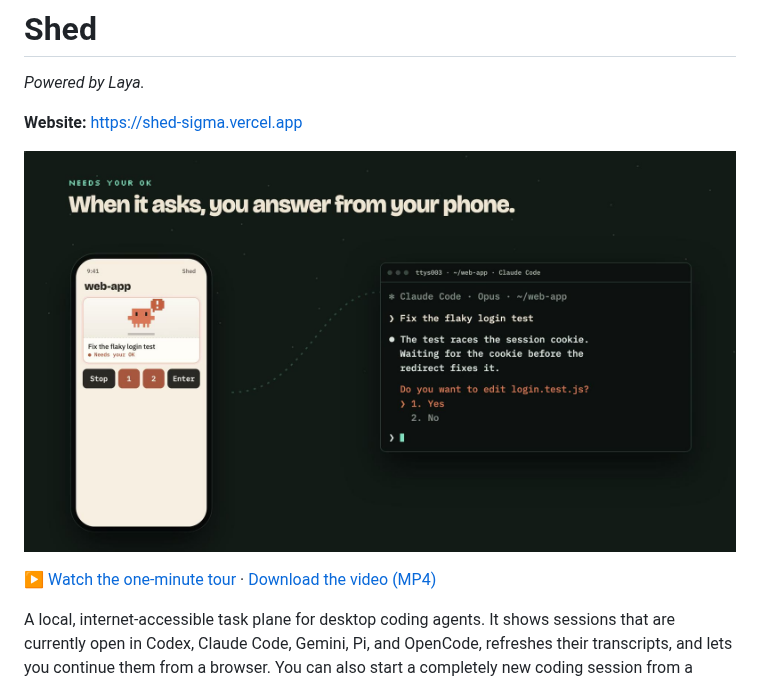
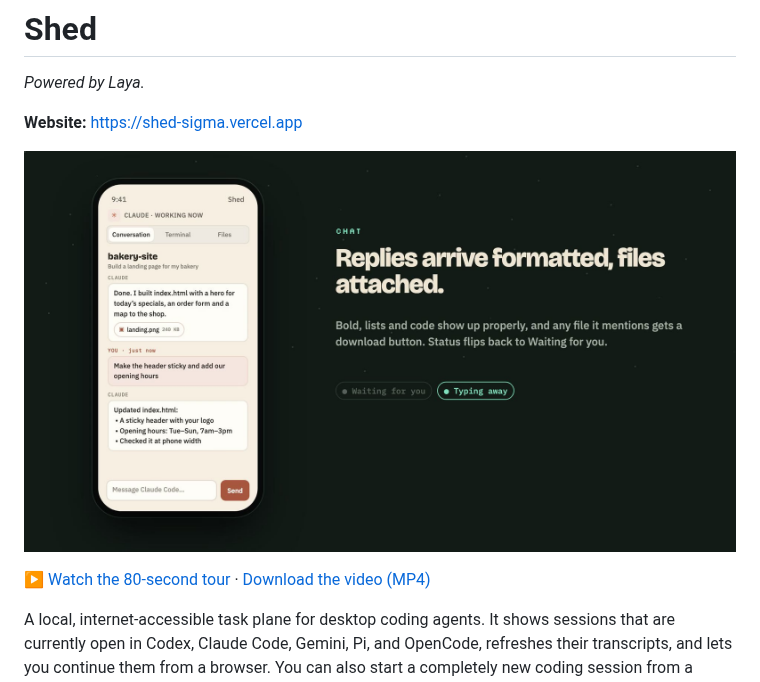
Before and after one commit to IAmUnbounded/shed, a Markdown page: README.md, the part around one of its changes. Drawn GitHub-style; pictures changed too: site/tour-poster.jpg.

```diff
--- a/README.md
+++ b/README.md
@@ -8,5 +8,5 @@
 
-▶ [Watch the one-minute tour](https://shed-sigma.vercel.app/#tour) · [Download the video (MP4)](https://shed-sigma.vercel.app/shed-tour.mp4)
+▶ [Watch the 80-second tour](https://shed-sigma.vercel.app/#tour) · [Download the video (MP4)](https://shed-sigma.vercel.app/shed-tour.mp4)
 
 A local, internet-accessible task plane for desktop coding agents. It shows sessions that are currently open in Codex, Claude Code, Gemini, Pi, and OpenCode, refreshes their transcripts, and lets you continue them from a browser. You can also start a completely new coding session from a phone when no desktop session exists.
 
```
Also changed, not shown: other parts of README.md (+1 -1 lines), 3 other files.
